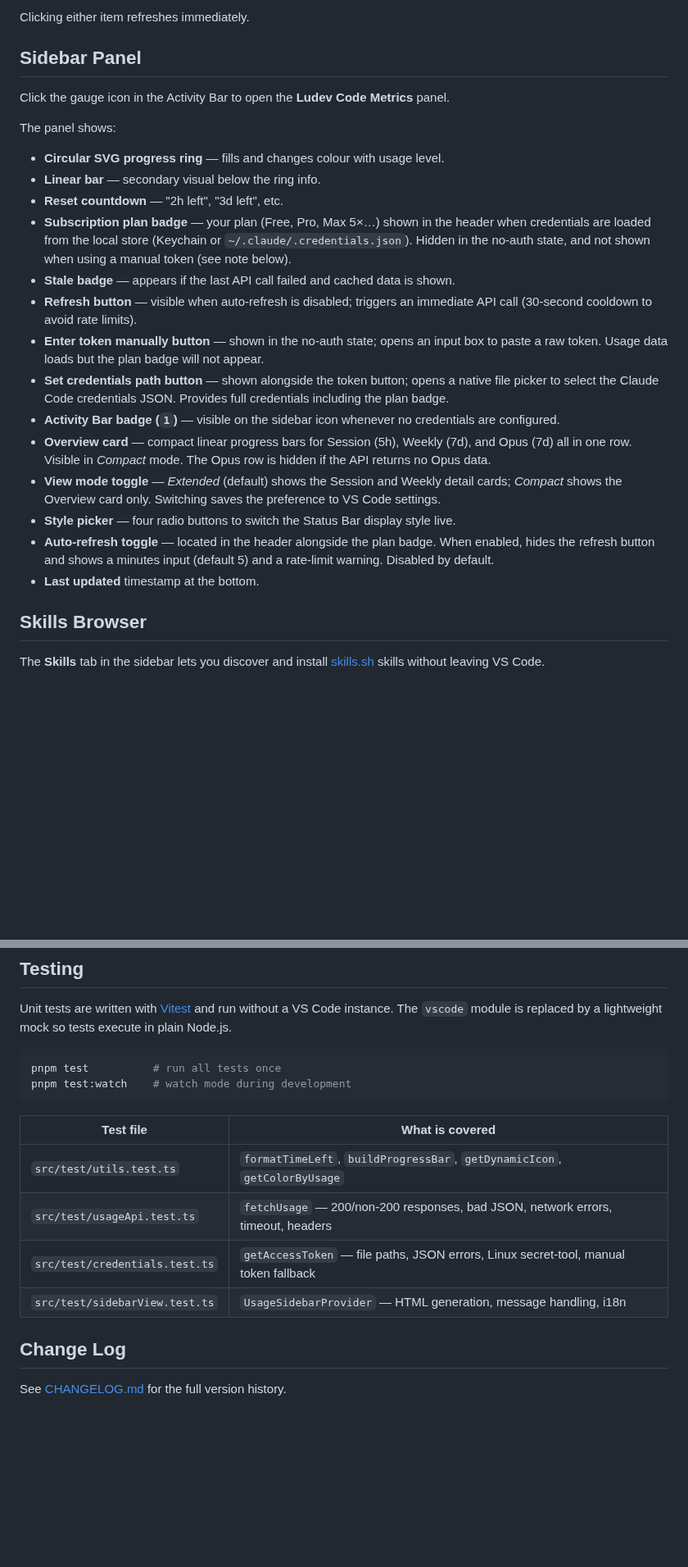
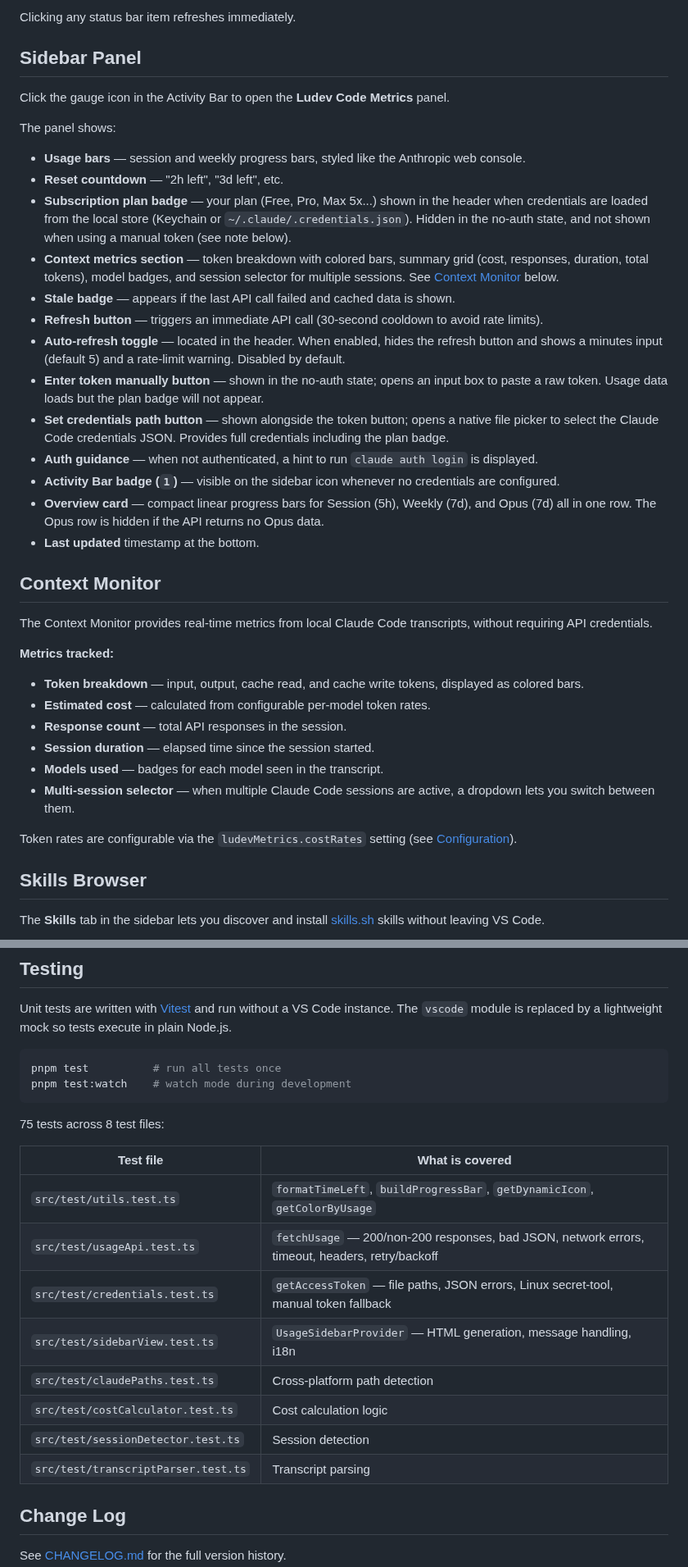
Before and after one commit to ludevdot/ludev-code-metrics, a Markdown page: README.md, 2 parts joined by grey strips. Shown at 82% size. GitHub-like rendering; blank space fills up the shorter version.

````diff
--- a/README.md
+++ b/README.md
@@ -85,5 +94,5 @@ Colors change automatically:
 
-Clicking either item refreshes immediately.
+Clicking any status bar item refreshes immediately.
 
 ## Sidebar Panel
 
@@ -91,20 +100,34 @@ Click the gauge icon in the Activity Bar to open the **Ludev Code Metrics** pane
 
 The panel shows:
 
-- **Circular SVG progress ring** — fills and changes colour with usage level.
-- **Linear bar** — secondary visual below the ring info.
+- **Usage bars** — session and weekly progress bars, styled like the Anthropic web console.
 - **Reset countdown** — "2h left", "3d left", etc.
-- **Subscription plan badge** — your plan (Free, Pro, Max 5×…) shown in the header when credentials are loaded from the local store (Keychain or `~/.claude/.credentials.json`). Hidden in the no-auth state, and not shown when using a manual token (see note below).
+- **Subscription plan badge** — your plan (Free, Pro, Max 5x...) shown in the header when credentials are loaded from the local store (Keychain or `~/.claude/.credentials.json`). Hidden in the no-auth state, and not shown when using a manual token (see note below).
+- **Context metrics section** — token breakdown with colored bars, summary grid (cost, responses, duration, total tokens), model badges, and session selector for multiple sessions. See [Context Monitor](#context-monitor) below.
 - **Stale badge** — appears if the last API call failed and cached data is shown.
-- **Refresh button** — visible when auto-refresh is disabled; triggers an immediate API call (30-second cooldown to avoid rate limits).
+- **Refresh button** — triggers an immediate API call (30-second cooldown to avoid rate limits).
+- **Auto-refresh toggle** — located in the header. When enabled, hides the refresh button and shows a minutes input (default 5) and a rate-limit warning. Disabled by default.
 - **Enter token manually button** — shown in the no-auth state; opens an input box to paste a raw token. Usage data loads but the plan badge will not appear.
 - **Set credentials path button** — shown alongside the token button; opens a native file picker to select the Claude Code credentials JSON. Provides full credentials including the plan badge.
+- **Auth guidance** — when not authenticated, a hint to run `claude auth login` is displayed.
 - **Activity Bar badge (`1`)** — visible on the sidebar icon whenever no credentials are configured.
-- **Overview card** — compact linear progress bars for Session (5h), Weekly (7d), and Opus (7d) all in one row. Visible in *Compact* mode. The Opus row is hidden if the API returns no Opus data.
-- **View mode toggle** — *Extended* (default) shows the Session and Weekly detail cards; *Compact* shows the Overview card only. Switching saves the preference to VS Code settings.
-- **Style picker** — four radio buttons to switch the Status Bar display style live.
-- **Auto-refresh toggle** — located in the header alongside the plan badge. When enabled, hides the refresh button and shows a minutes input (default 5) and a rate-limit warning. Disabled by default.
+- **Overview card** — compact linear progress bars for Session (5h), Weekly (7d), and Opus (7d) all in one row. The Opus row is hidden if the API returns no Opus data.
 - **Last updated** timestamp at the bottom.
+
+## Context Monitor
+
+The Context Monitor provides real-time metrics from local Claude Code transcripts, without requiring API credentials.
+
+**Metrics tracked:**
+
+- **Token breakdown** — input, output, cache read, and cache write tokens, displayed as colored bars.
+- **Estimated cost** — calculated from configurable per-model token rates.
+- **Response count** — total API responses in the session.
+- **Session duration** — elapsed time since the session started.
+- **Models used** — badges for each model seen in the transcript.
+- **Multi-session selector** — when multiple Claude Code sessions are active, a dropdown lets you switch between them.
+
+Token rates are configurable via the `ludevMetrics.costRates` setting (see [Configuration](#configuration)).
 
 ## Skills Browser
 
@@ -218,12 +240,18 @@ pnpm test          # run all tests once
 pnpm test:watch    # watch mode during development
 ```
 
+75 tests across 8 test files:
+
 | Test file | What is covered |
 |-----------|-----------------|
 | `src/test/utils.test.ts` | `formatTimeLeft`, `buildProgressBar`, `getDynamicIcon`, `getColorByUsage` |
-| `src/test/usageApi.test.ts` | `fetchUsage` — 200/non-200 responses, bad JSON, network errors, timeout, headers |
+| `src/test/usageApi.test.ts` | `fetchUsage` — 200/non-200 responses, bad JSON, network errors, timeout, headers, retry/backoff |
 | `src/test/credentials.test.ts` | `getAccessToken` — file paths, JSON errors, Linux secret-tool, manual token fallback |
 | `src/test/sidebarView.test.ts` | `UsageSidebarProvider` — HTML generation, message handling, i18n |
+| `src/test/claudePaths.test.ts` | Cross-platform path detection |
+| `src/test/costCalculator.test.ts` | Cost calculation logic |
+| `src/test/sessionDetector.test.ts` | Session detection |
+| `src/test/transcriptParser.test.ts` | Transcript parsing |
 
 ## Change Log
 
````
Also changed, not shown: other parts of README.md (+64 -56 lines), assets/code-metrics-1.png, 1 other file.
